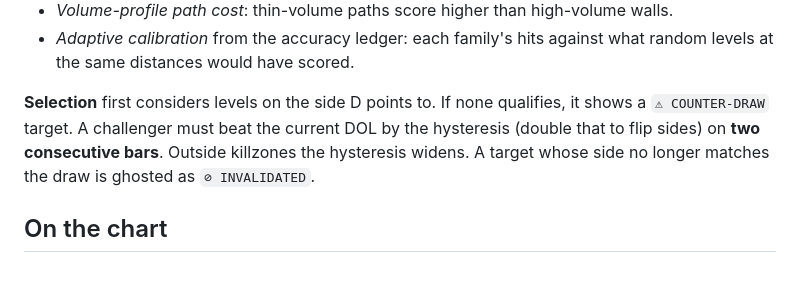
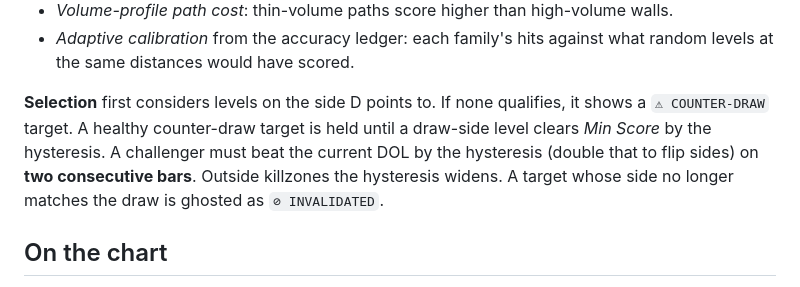
Before and after one commit to clipzfb02-crypto/m, a Markdown page: README.md, the part around the change. GitHub-like rendering.

Commit message:
README: document the counter-draw hold rule
Co-Authored-By: Claude Opus 5.5 <noreply@anthropic.com>
Claude-Session: https://claude.ai/code/session_01LHSxJrY7ayMCWKn7R95Bj9

```diff
--- a/README.md
+++ b/README.md
@@ -45,7 +45,7 @@ External pools (STF/HTF swings and key levels) live in a **registry**. When pric
 - *Volume-profile path cost*: thin-volume paths score higher than high-volume walls.
 - *Adaptive calibration* from the accuracy ledger: each family's hits against what random levels at the same distances would have scored.
 
-**Selection** first considers levels on the side D points to. If none qualifies, it shows a `⚠ COUNTER-DRAW` target. A challenger must beat the current DOL by the hysteresis (double that to flip sides) on **two consecutive bars**. Outside killzones the hysteresis widens. A target whose side no longer matches the draw is ghosted as `⊘ INVALIDATED`.
+**Selection** first considers levels on the side D points to. If none qualifies, it shows a `⚠ COUNTER-DRAW` target. A healthy counter-draw target is held until a draw-side level clears *Min Score* by the hysteresis. A challenger must beat the current DOL by the hysteresis (double that to flip sides) on **two consecutive bars**. Outside killzones the hysteresis widens. A target whose side no longer matches the draw is ghosted as `⊘ INVALIDATED`.
 
 ## On the chart
 
```
